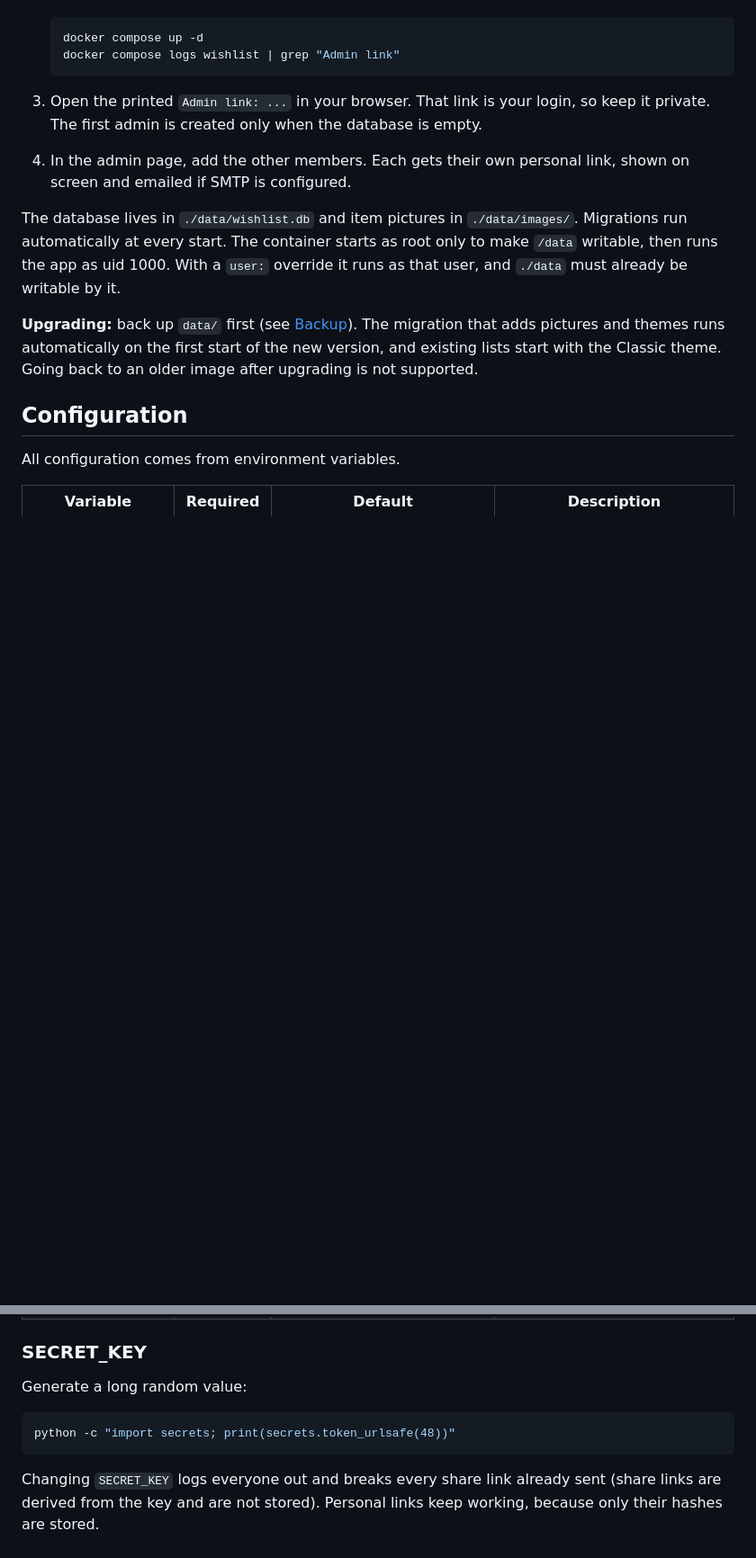
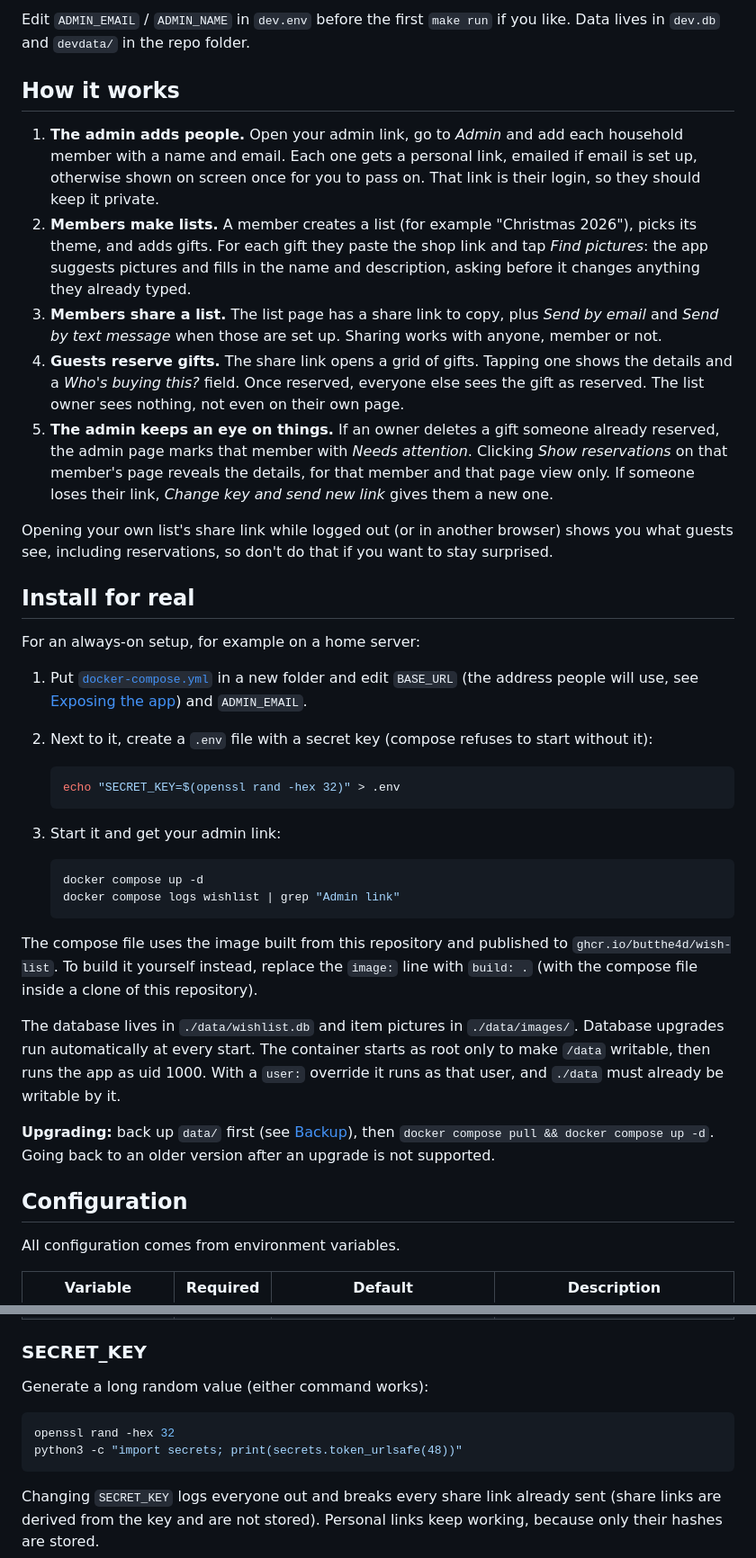
Before and after one commit to butthe4d/wish-list, a Markdown page: README.md, 2 parts joined by grey strips. Shown at 90% size. Drawn GitHub-style; folded sections open; blank space fills up the shorter version.

````diff
--- a/README.md
+++ b/README.md
@@ -11,15 +56,39 @@ Features: personal login links (no passwords), email and optional SMS sharing, i
+Edit `ADMIN_EMAIL` / `ADMIN_NAME` in `dev.env` before the first `make run` if you like. Data lives in `dev.db` and `devdata/` in the repo folder.
+</details>
+
+## How it works
+
+1. **The admin adds people.** Open your admin link, go to *Admin* and add each household member with a name and email. Each one gets a personal link, emailed if email is set up, otherwise shown on screen once for you to pass on. That link is their login, so they should keep it private.
+2. **Members make lists.** A member creates a list (for example "Christmas 2026"), picks its theme, and adds gifts. For each gift they paste the shop link and tap *Find pictures*: the app suggests pictures and fills in the name and description, asking before it changes anything they already typed.
+3. **Members share a list.** The list page has a share link to copy, plus *Send by email* and *Send by text message* when those are set up. Sharing works with anyone, member or not.
+4. **Guests reserve gifts.** The share link opens a grid of gifts. Tapping one shows the details and a *Who's buying this?* field. Once reserved, everyone else sees the gift as reserved. The list owner sees nothing, not even on their own page.
+5. **The admin keeps an eye on things.** If an owner deletes a gift someone already reserved, the admin page marks that member with *Needs attention*. Clicking *Show reservations* on that member's page reveals the details, for that member and that page view only. If someone loses their link, *Change key and send new link* gives them a new one.
+
+Opening your own list's share link while logged out (or in another browser) shows you what guests see, including reservations, so don't do that if you want to stay surprised.
+
+## Install for real
+
+For an always-on setup, for example on a home server:
+
+1. Put [`docker-compose.yml`](docker-compose.yml) in a new folder and edit `BASE_URL` (the address people will use, see [Exposing the app](#exposing-the-app)) and `ADMIN_EMAIL`.
+2. Next to it, create a `.env` file with a secret key (compose refuses to start without it):
+
+   ```sh
+   echo "SECRET_KEY=$(openssl rand -hex 32)" > .env
+   ```
+
+3. Start it and get your admin link:
 
    ```sh
    docker compose up -d
    docker compose logs wishlist | grep "Admin link"
    ```
 
-3. Open the printed `Admin link: ...` in your browser. That link is your login, so keep it private. The first admin is created only when the database is empty.
-4. In the admin page, add the other members. Each gets their own personal link, shown on screen and emailed if SMTP is configured.
+The compose file uses the image built from this repository and published to `ghcr.io/butthe4d/wish-list`. To build it yourself instead, replace the `image:` line with `build: .` (with the compose file inside a clone of this repository).
 
-The database lives in `./data/wishlist.db` and item pictures in `./data/images/`. Migrations run automatically at every start. The container starts as root only to make `/data` writable, then runs the app as uid 1000. With a `user:` override it runs as that user, and `./data` must already be writable by it.
+The database lives in `./data/wishlist.db` and item pictures in `./data/images/`. Database upgrades run automatically at every start. The container starts as root only to make `/data` writable, then runs the app as uid 1000. With a `user:` override it runs as that user, and `./data` must already be writable by it.
 
-**Upgrading:** back up `data/` first (see [Backup](#backup)). The migration that adds pictures and themes runs automatically on the first start of the new version, and existing lists start with the Classic theme. Going back to an older image after upgrading is not supported.
+**Upgrading:** back up `data/` first (see [Backup](#backup)), then `docker compose pull && docker compose up -d`. Going back to an older version after an upgrade is not supported.
 
 ## Configuration
 
@@ -46,10 +115,11 @@ All configuration comes from environment variables.
 
 ### SECRET_KEY
 
-Generate a long random value:
+Generate a long random value (either command works):
 
 ```sh
-python -c "import secrets; print(secrets.token_urlsafe(48))"
+openssl rand -hex 32
+python3 -c "import secrets; print(secrets.token_urlsafe(48))"
 ```
 
 Changing `SECRET_KEY` logs everyone out and breaks every share link already sent (share links are derived from the key and are not stored). Personal links keep working, because only their hashes are stored.
````
Also changed, not shown: other parts of README.md (+51 -6 lines), docs/screenshots/guest-detail.png (added), docs/screenshots/guest-grid.png (added), docs/screenshots/item-form.png (added), docs/screenshots/member-home.png (added), 1 other file.
